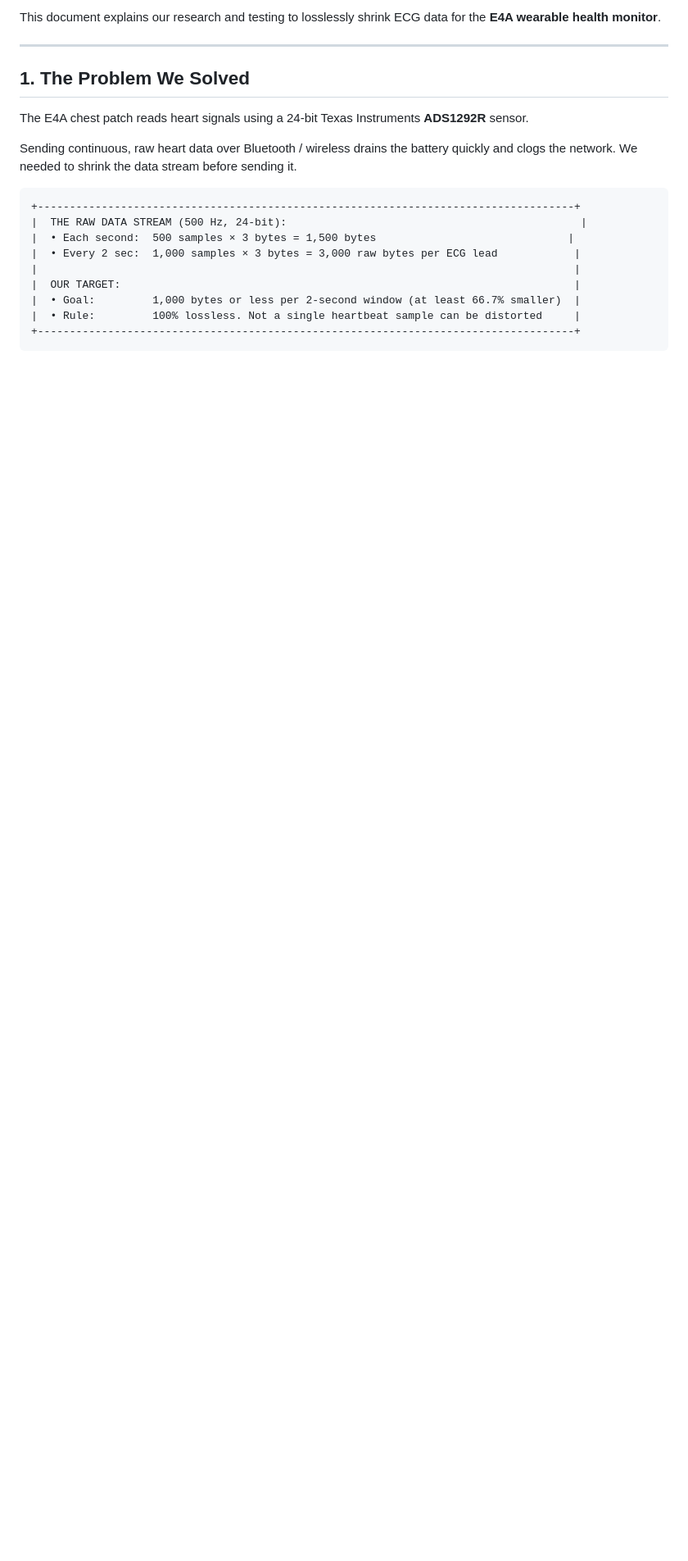
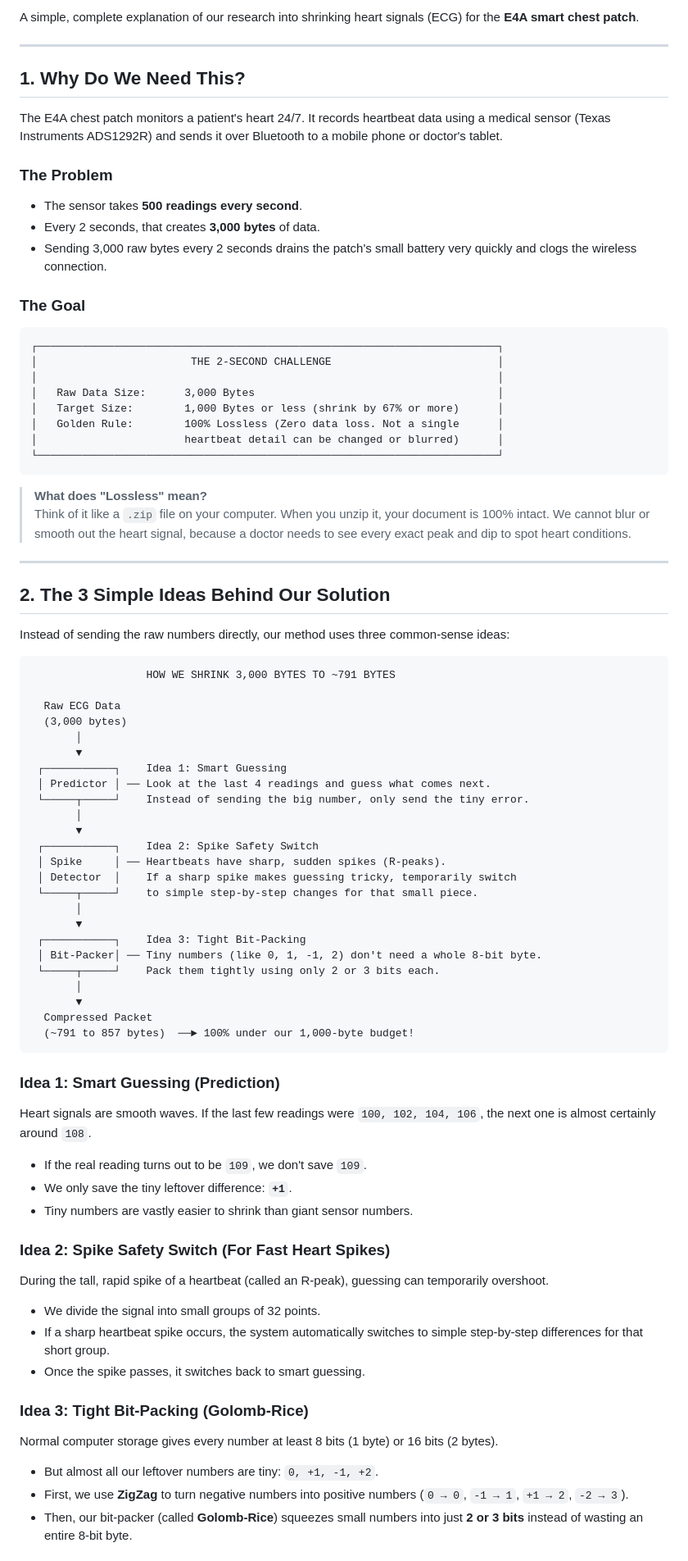
Before and after one commit to er-anubhav/e4a-ecg-compression, a Markdown page: README.md, the part around one of its changes. Shown at 82% size. Rendered like a GitHub page; blank space fills up the shorter version.

Commit message:
docs: simplify README with plain-language explanations and robust diagrams

````diff
--- a/README.md
+++ b/README.md
@@ -6,21 +6,80 @@
 
-This document explains our research and testing to losslessly shrink ECG data for the **E4A wearable health monitor**.
+A simple, complete explanation of our research into shrinking heart signals (ECG) for the **E4A smart chest patch**.
 
 ---
 
-## 1. The Problem We Solved
+## 1. Why Do We Need This?
 
-The E4A chest patch reads heart signals using a 24-bit Texas Instruments **ADS1292R** sensor.
+The E4A chest patch monitors a patient's heart 24/7. It records heartbeat data using a medical sensor (Texas Instruments ADS1292R) and sends it over Bluetooth to a mobile phone or doctor's tablet.
 
-Sending continuous, raw heart data over Bluetooth / wireless drains the battery quickly and clogs the network. We needed to shrink the data stream before sending it.
+### The Problem
+* The sensor takes **500 readings every second**.
+* Every 2 seconds, that creates **3,000 bytes** of data.
+* Sending 3,000 raw bytes every 2 seconds drains the patch's small battery very quickly and clogs the wireless connection.
+
+### The Goal
+```
+┌────────────────────────────────────────────────────────────────────────┐
+│                        THE 2-SECOND CHALLENGE                          │
+│                                                                        │
+│   Raw Data Size:      3,000 Bytes                                      │
+│   Target Size:        1,000 Bytes or less (shrink by 67% or more)      │
+│   Golden Rule:        100% Lossless (Zero data loss. Not a single      │
+│                       heartbeat detail can be changed or blurred)      │
+└────────────────────────────────────────────────────────────────────────┘
+```
+
+> **What does "Lossless" mean?**
+> Think of it like a `.zip` file on your computer. When you unzip it, your document is 100% intact. We cannot blur or smooth out the heart signal, because a doctor needs to see every exact peak and dip to spot heart conditions.
+
+---
+
+## 2. The 3 Simple Ideas Behind Our Solution
+
+Instead of sending the raw numbers directly, our method uses three common-sense ideas:
 
 ```
-+------------------------------------------------------------------------------------+
-|  THE RAW DATA STREAM (500 Hz, 24-bit):                                              |
-|  • Each second:  500 samples × 3 bytes = 1,500 bytes                              |
-|  • Every 2 sec:  1,000 samples × 3 bytes = 3,000 raw bytes per ECG lead            |
-|                                                                                    |
-|  OUR TARGET:                                                                       |
-|  • Goal:         1,000 bytes or less per 2-second window (at least 66.7% smaller)  |
-|  • Rule:         100% lossless. Not a single heartbeat sample can be distorted     |
-+------------------------------------------------------------------------------------+
+                  HOW WE SHRINK 3,000 BYTES TO ~791 BYTES
+
+  Raw ECG Data
+  (3,000 bytes)
+       │
+       ▼
+ ┌───────────┐    Idea 1: Smart Guessing
+ │ Predictor │ ── Look at the last 4 readings and guess what comes next.
+ └─────┬─────┘    Instead of sending the big number, only send the tiny error.
+       │
+       ▼
+ ┌───────────┐    Idea 2: Spike Safety Switch
+ │ Spike     │ ── Heartbeats have sharp, sudden spikes (R-peaks).
+ │ Detector  │    If a sharp spike makes guessing tricky, temporarily switch
+ └─────┬─────┘    to simple step-by-step changes for that small piece.
+       │
+       ▼
+ ┌───────────┐    Idea 3: Tight Bit-Packing
+ │ Bit-Packer│ ── Tiny numbers (like 0, 1, -1, 2) don't need a whole 8-bit byte.
+ └─────┬─────┘    Pack them tightly using only 2 or 3 bits each.
+       │
+       ▼
+  Compressed Packet
+  (~791 to 857 bytes)  ──► 100% under our 1,000-byte budget!
+```
+
+### Idea 1: Smart Guessing (Prediction)
+Heart signals are smooth waves. If the last few readings were `100, 102, 104, 106`, the next one is almost certainly around `108`.
+* If the real reading turns out to be `109`, we don't save `109`.
+* We only save the tiny leftover difference: **`+1`**.
+* Tiny numbers are vastly easier to shrink than giant sensor numbers.
+
+### Idea 2: Spike Safety Switch (For Fast Heart Spikes)
+During the tall, rapid spike of a heartbeat (called an R-peak), guessing can temporarily overshoot.
+* We divide the signal into small groups of 32 points.
+* If a sharp heartbeat spike occurs, the system automatically switches to simple step-by-step differences for that short group.
+* Once the spike passes, it switches back to smart guessing.
+
+### Idea 3: Tight Bit-Packing (Golomb-Rice)
+Normal computer storage gives every number at least 8 bits (1 byte) or 16 bits (2 bytes).
+* But almost all our leftover numbers are tiny: `0, +1, -1, +2`.
+* First, we use **ZigZag** to turn negative numbers into positive numbers (`0 → 0`, `-1 → 1`, `+1 → 2`, `-2 → 3`).
+* Then, our bit-packer (called **Golomb-Rice**) squeezes small numbers into just **2 or 3 bits** instead of wasting an entire 8-bit byte.
+
````
Also changed, not shown: other parts of README.md (+144 -225 lines).
